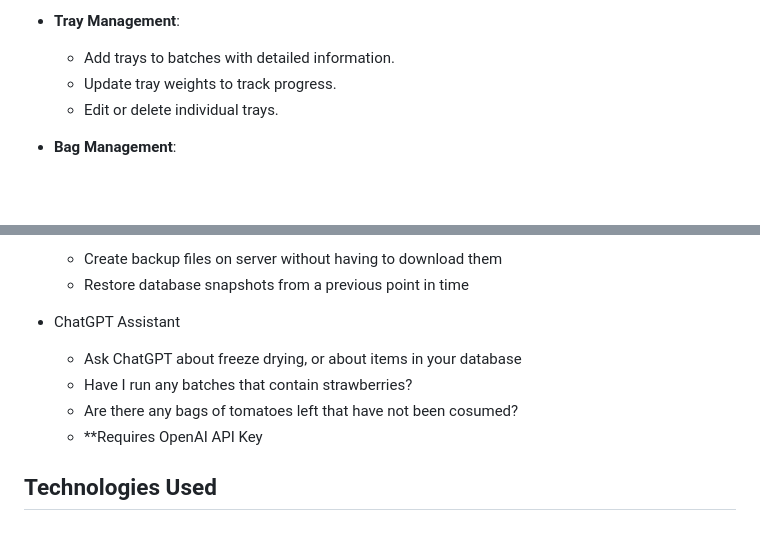
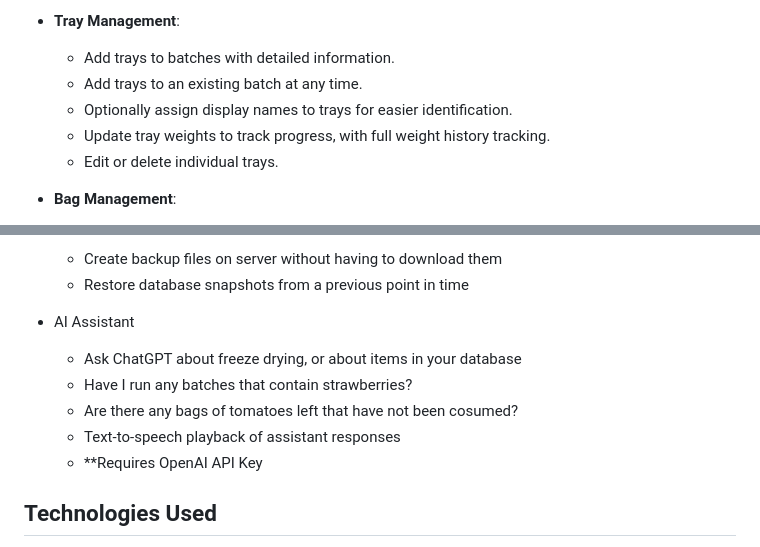
Before and after one commit to mkrzywonski/fdtracker, a Markdown page: README.md, 2 parts joined by grey strips. Rendered like a GitHub page; blank space fills up the shorter version.

Commit message:
Update README with recent tray and AI features
Co-Authored-By: Claude Opus 4.8 <noreply@anthropic.com>

```diff
--- a/README.md
+++ b/README.md
@@ -18,7 +18,9 @@ A web application for tracking freeze-dried food batches. This tool allows you t
 
 - **Tray Management**:
   - Add trays to batches with detailed information.
-  - Update tray weights to track progress.
+  - Add trays to an existing batch at any time.
+  - Optionally assign display names to trays for easier identification.
+  - Update tray weights to track progress, with full weight history tracking.
   - Edit or delete individual trays.
 
 - **Bag Management**:
@@ -43,10 +45,11 @@ A web application for tracking freeze-dried food batches. This tool allows you t
    - Create backup files on server without having to download them
    - Restore database snapshots from a previous point in time
 
-- ChatGPT Assistant
+- AI Assistant
    - Ask ChatGPT about freeze drying, or about items in your database
    - Have I run any batches that contain strawberries?
    - Are there any bags of tomatoes left that have not been cosumed?
+   - Text-to-speech playback of assistant responses
    - **Requires OpenAI API Key
 
 ## Technologies Used
```
